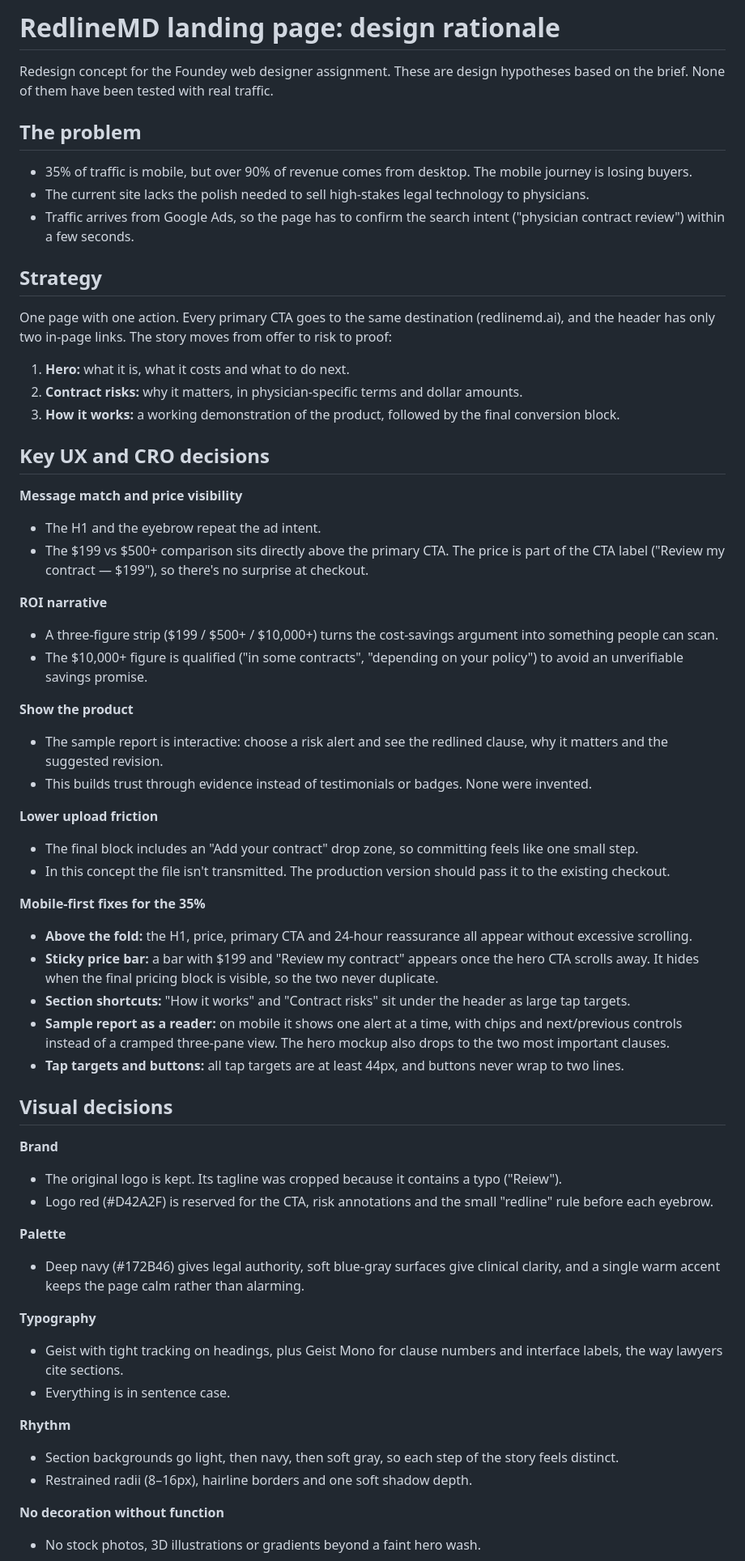
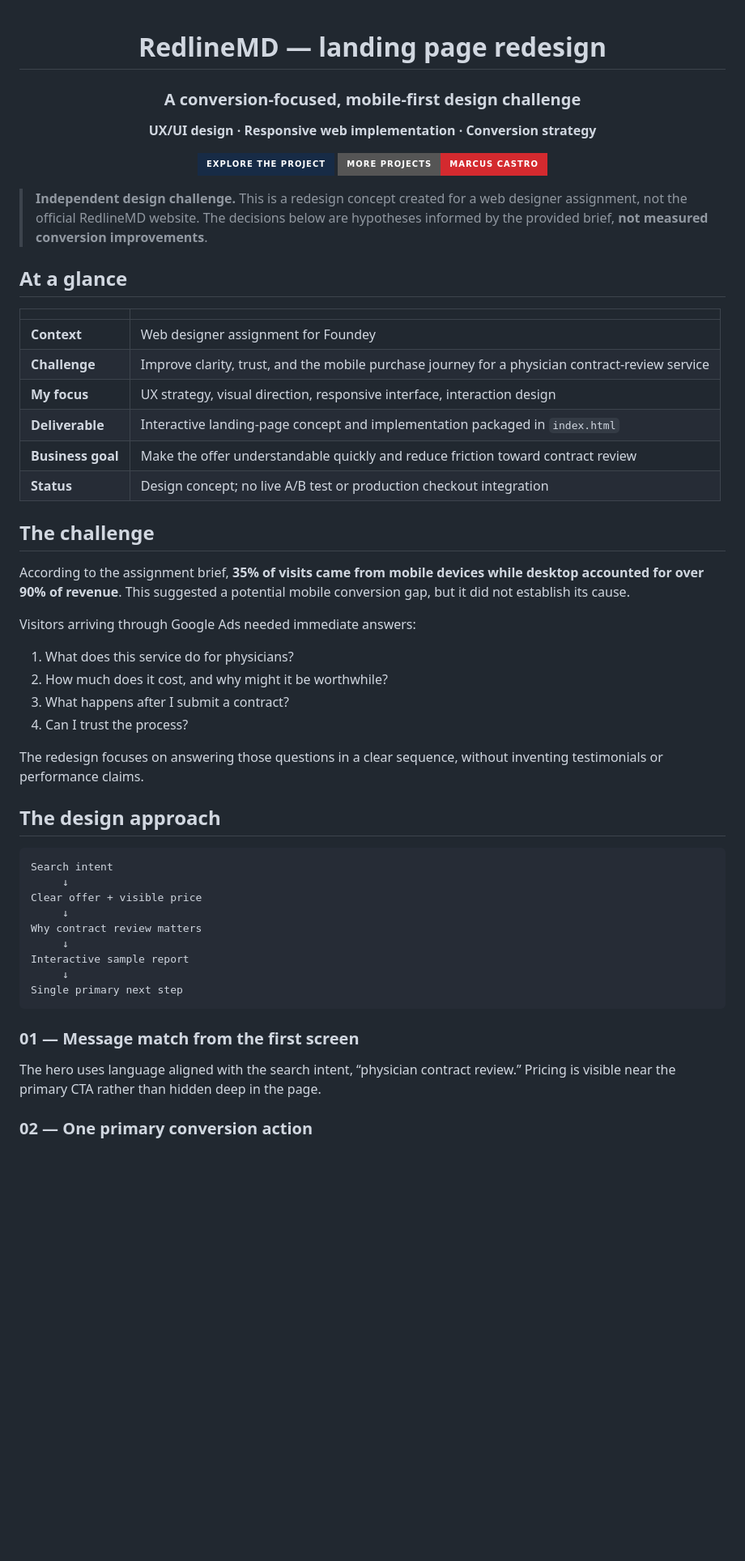
Before and after one commit to marcusvcrodrigues2-bot/redlinemd-challenge, a Markdown page: README.md, the part around one of its changes. Shown at 81% size. Drawn GitHub-style; badges without logos; blank space fills up the shorter version.

Commit message:
docs: turn RedlineMD README into portfolio case study

````diff
--- a/README.md
+++ b/README.md
@@ -1,63 +1,59 @@
-# RedlineMD landing page: design rationale
+<div align="center">
 
-Redesign concept for the Foundey web designer assignment. These are design hypotheses based on the brief. None of them have been tested with real traffic.
+# RedlineMD — landing page redesign
 
-## The problem
+### A conversion-focused, mobile-first design challenge
 
-- 35% of traffic is mobile, but over 90% of revenue comes from desktop. The mobile journey is losing buyers.
-- The current site lacks the polish needed to sell high-stakes legal technology to physicians.
-- Traffic arrives from Google Ads, so the page has to confirm the search intent ("physician contract review") within a few seconds.
+**UX/UI design · Responsive web implementation · Conversion strategy**
 
-## Strategy
+[![View source](https://img.shields.io/badge/Explore_the_project-172B46?style=for-the-badge&logo=github&logoColor=white)](https://github.com/marcuscastrodev/redlinemd-challenge)
+[![Marcus Castro](https://img.shields.io/badge/More_projects-Marcus_Castro-D42A2F?style=for-the-badge&logo=github&logoColor=white)](https://github.com/marcuscastrodev)
 
-One page with one action. Every primary CTA goes to the same destination (redlinemd.ai), and the header has only two in-page links. The story moves from offer to risk to proof:
+</div>
 
-1. **Hero:** what it is, what it costs and what to do next.
-2. **Contract risks:** why it matters, in physician-specific terms and dollar amounts.
-3. **How it works:** a working demonstration of the product, followed by the final conversion block.
+> **Independent design challenge.** This is a redesign concept created for a web designer assignment, not the official RedlineMD website. The decisions below are hypotheses informed by the provided brief, **not measured conversion improvements**.
 
-## Key UX and CRO decisions
+## At a glance
 
-**Message match and price visibility**
-- The H1 and the eyebrow repeat the ad intent.
-- The $199 vs $500+ comparison sits directly above the primary CTA. The price is part of the CTA label ("Review my contract — $199"), so there's no surprise at checkout.
+| | |
+| :--- | :--- |
+| **Context** | Web designer assignment for Foundey |
+| **Challenge** | Improve clarity, trust, and the mobile purchase journey for a physician contract-review service |
+| **My focus** | UX strategy, visual direction, responsive interface, interaction design |
+| **Deliverable** | Interactive landing-page concept and implementation packaged in `index.html` |
+| **Business goal** | Make the offer understandable quickly and reduce friction toward contract review |
+| **Status** | Design concept; no live A/B test or production checkout integration |
 
-**ROI narrative**
-- A three-figure strip ($199 / $500+ / $10,000+) turns the cost-savings argument into something people can scan.
-- The $10,000+ figure is qualified ("in some contracts", "depending on your policy") to avoid an unverifiable savings promise.
+## The challenge
 
-**Show the product**
-- The sample report is interactive: choose a risk alert and see the redlined clause, why it matters and the suggested revision.
-- This builds trust through evidence instead of testimonials or badges. None were invented.
+According to the assignment brief, **35% of visits came from mobile devices while desktop accounted for over 90% of revenue**. This suggested a potential mobile conversion gap, but it did not establish its cause.
 
-**Lower upload friction**
-- The final block includes an "Add your contract" drop zone, so committing feels like one small step.
-- In this concept the file isn't transmitted. The production version should pass it to the existing checkout.
+Visitors arriving through Google Ads needed immediate answers:
 
-**Mobile-first fixes for the 35%**
-- **Above the fold:** the H1, price, primary CTA and 24-hour reassurance all appear without excessive scrolling.
-- **Sticky price bar:** a bar with $199 and "Review my contract" appears once the hero CTA scrolls away. It hides when the final pricing block is visible, so the two never duplicate.
-- **Section shortcuts:** "How it works" and "Contract risks" sit under the header as large tap targets.
-- **Sample report as a reader:** on mobile it shows one alert at a time, with chips and next/previous controls instead of a cramped three-pane view. The hero mockup also drops to the two most important clauses.
-- **Tap targets and buttons:** all tap targets are at least 44px, and buttons never wrap to two lines.
+1. What does this service do for physicians?
+2. How much does it cost, and why might it be worthwhile?
+3. What happens after I submit a contract?
+4. Can I trust the process?
 
-## Visual decisions
+The redesign focuses on answering those questions in a clear sequence, without inventing testimonials or performance claims.
 
-**Brand**
-- The original logo is kept. Its tagline was cropped because it contains a typo ("Reiew").
-- Logo red (#D42A2F) is reserved for the CTA, risk annotations and the small "redline" rule before each eyebrow.
+## The design approach
 
-**Palette**
-- Deep navy (#172B46) gives legal authority, soft blue-gray surfaces give clinical clarity, and a single warm accent keeps the page calm rather than alarming.
+```text
+Search intent
+     ↓
+Clear offer + visible price
+     ↓
+Why contract review matters
+     ↓
+Interactive sample report
+     ↓
+Single primary next step
+```
 
-**Typography**
-- Geist with tight tracking on headings, plus Geist Mono for clause numbers and interface labels, the way lawyers cite sections.
-- Everything is in sentence case.
+### 01 — Message match from the first screen
 
-**Rhythm**
-- Section backgrounds go light, then navy, then soft gray, so each step of the story feels distinct.
-- Restrained radii (8–16px), hairline borders and one soft shadow depth.
+The hero uses language aligned with the search intent, “physician contract review.” Pricing is visible near the primary CTA rather than hidden deep in the page.
 
-**No decoration without function**
-- No stock photos, 3D illustrations or gradients beyond a faint hero wash.
+### 02 — One primary conversion action
 
````
Also changed, not shown: other parts of README.md (+80 -9 lines).
